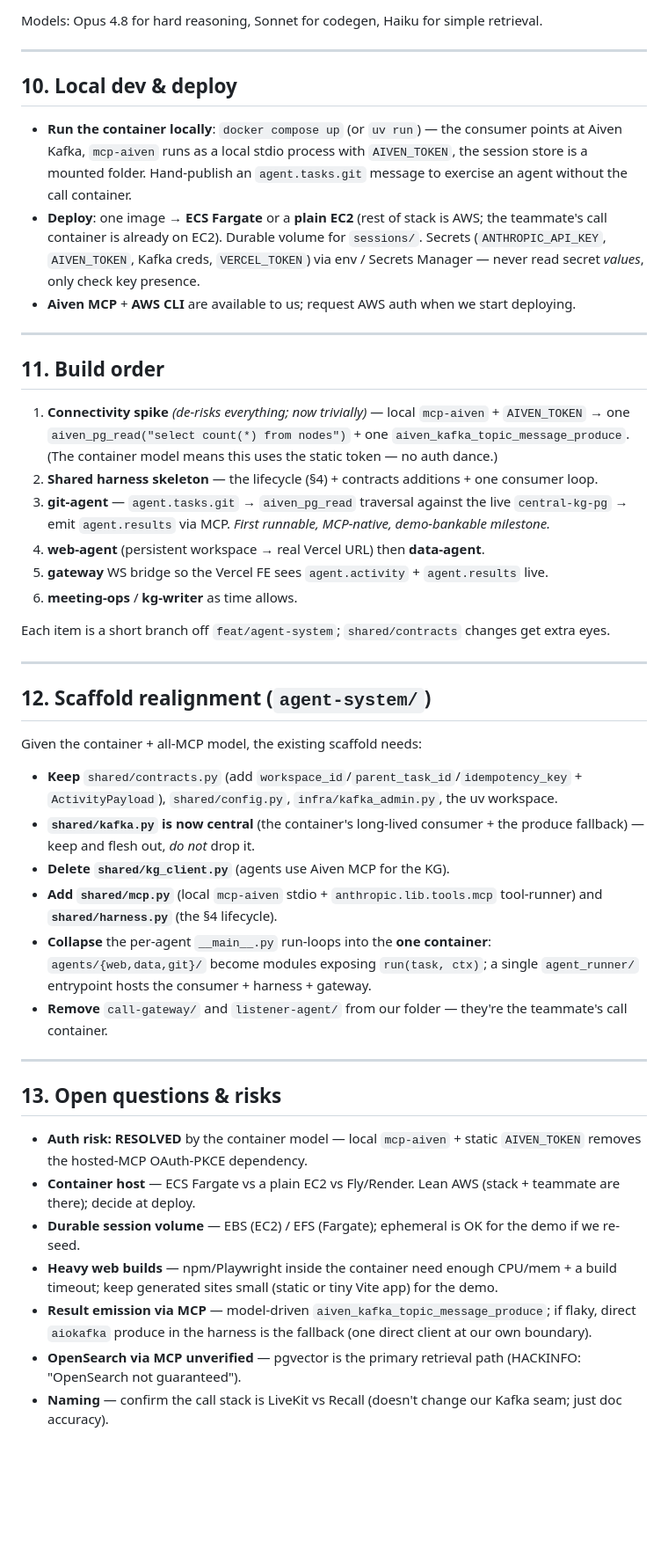
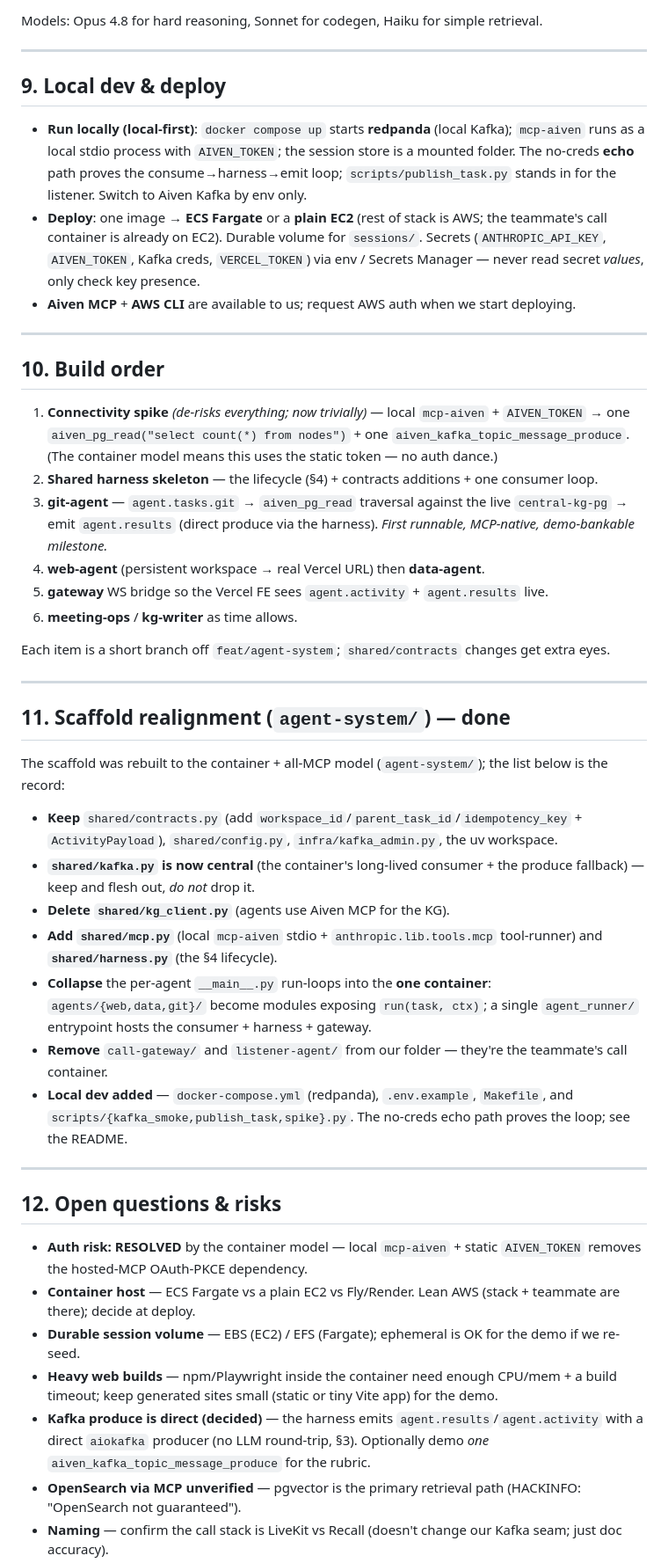
Before and after one commit to Fergus-MW/Sunstead, a Markdown page: docs/AGENT_SYSTEM.md, the part around one of its changes. Shown at 88% size. Drawn GitHub-style; blank space fills up the shorter version.

Commit message:
Polished AGENT_SYSTEM.md: emit-is-direct consistency + section renumber

```diff
--- a/docs/AGENT_SYSTEM.md
+++ b/docs/AGENT_SYSTEM.md
@@ -284,11 +280,11 @@ Models: Opus 4.8 for hard reasoning, Sonnet for codegen, Haiku for simple retrie
 
 ---
 
-## 10. Local dev & deploy
+## 9. Local dev & deploy
 
-- **Run the container locally**: `docker compose up` (or `uv run`) — the consumer points at Aiven Kafka, `mcp-aiven`
-  runs as a local stdio process with `AIVEN_TOKEN`, the session store is a mounted folder. Hand-publish an
-  `agent.tasks.git` message to exercise an agent without the call container.
+- **Run locally (local-first)**: `docker compose up` starts **redpanda** (local Kafka); `mcp-aiven` runs as a local
+  stdio process with `AIVEN_TOKEN`; the session store is a mounted folder. The no-creds **echo** path proves the
+  consume→harness→emit loop; `scripts/publish_task.py` stands in for the listener. Switch to Aiven Kafka by env only.
 - **Deploy**: one image → **ECS Fargate** or a **plain EC2** (rest of stack is AWS; the teammate's call container
   is already on EC2). Durable volume for `sessions/`. Secrets (`ANTHROPIC_API_KEY`, `AIVEN_TOKEN`, Kafka creds,
   `VERCEL_TOKEN`) via env / Secrets Manager — never read secret *values*, only check key presence.
@@ -296,14 +292,14 @@ Models: Opus 4.8 for hard reasoning, Sonnet for codegen, Haiku for simple retrie
 
 ---
 
-## 11. Build order
+## 10. Build order
 
 1. **Connectivity spike** *(de-risks everything; now trivially)* — local `mcp-aiven` + `AIVEN_TOKEN` → one
    `aiven_pg_read("select count(*) from nodes")` + one `aiven_kafka_topic_message_produce`. (The container model
    means this uses the static token — no auth dance.)
 2. **Shared harness skeleton** — the lifecycle (§4) + contracts additions + one consumer loop.
 3. **git-agent** — `agent.tasks.git` → `aiven_pg_read` traversal against the live `central-kg-pg` → emit
-   `agent.results` via MCP. *First runnable, MCP-native, demo-bankable milestone.*
+   `agent.results` (direct produce via the harness). *First runnable, MCP-native, demo-bankable milestone.*
 4. **web-agent** (persistent workspace → real Vercel URL) then **data-agent**.
 5. **gateway** WS bridge so the Vercel FE sees `agent.activity` + `agent.results` live.
 6. **meeting-ops** / **kg-writer** as time allows.
@@ -312,9 +308,9 @@ Each item is a short branch off `feat/agent-system`; `shared/contracts` changes
 
 ---
 
-## 12. Scaffold realignment (`agent-system/`)
+## 11. Scaffold realignment (`agent-system/`) — done
 
-Given the container + all-MCP model, the existing scaffold needs:
+The scaffold was rebuilt to the container + all-MCP model (`agent-system/`); the list below is the record:
 - **Keep** `shared/contracts.py` (add `workspace_id`/`parent_task_id`/`idempotency_key` + `ActivityPayload`),
   `shared/config.py`, `infra/kafka_admin.py`, the uv workspace.
 - **`shared/kafka.py` is now central** (the container's long-lived consumer + the produce fallback) — keep and
@@ -325,10 +321,12 @@ Given the container + all-MCP model, the existing scaffold needs:
 - **Collapse** the per-agent `__main__.py` run-loops into the **one container**: `agents/{web,data,git}/` become
   modules exposing `run(task, ctx)`; a single `agent_runner/` entrypoint hosts the consumer + harness + gateway.
 - **Remove** `call-gateway/` and `listener-agent/` from our folder — they're the teammate's call container.
+- **Local dev added** — `docker-compose.yml` (redpanda), `.env.example`, `Makefile`, and
+  `scripts/{kafka_smoke,publish_task,spike}.py`. The no-creds echo path proves the loop; see the README.
 
 ---
 
-## 13. Open questions & risks
+## 12. Open questions & risks
 
 - **Auth risk: RESOLVED** by the container model — local `mcp-aiven` + static `AIVEN_TOKEN` removes the hosted-MCP
   OAuth-PKCE dependency.
@@ -337,8 +335,8 @@ Given the container + all-MCP model, the existing scaffold needs:
 - **Durable session volume** — EBS (EC2) / EFS (Fargate); ephemeral is OK for the demo if we re-seed.
 - **Heavy web builds** — npm/Playwright inside the container need enough CPU/mem + a build timeout; keep generated
   sites small (static or tiny Vite app) for the demo.
-- **Result emission via MCP** — model-driven `aiven_kafka_topic_message_produce`; if flaky, direct `aiokafka`
-  produce in the harness is the fallback (one direct client at our own boundary).
+- **Kafka produce is direct (decided)** — the harness emits `agent.results`/`agent.activity` with a direct
+  `aiokafka` producer (no LLM round-trip, §3). Optionally demo *one* `aiven_kafka_topic_message_produce` for the rubric.
 - **OpenSearch via MCP unverified** — pgvector is the primary retrieval path (HACKINFO: "OpenSearch not guaranteed").
 - **Naming** — confirm the call stack is LiveKit vs Recall (doesn't change our Kafka seam; just doc accuracy).
 - **`central-kg-api` gaps** — its seed CLI (tree-sitter + git → graph), OpenSearch mirror, and `kg.updates`
```
Also changed, not shown: other parts of docs/AGENT_SYSTEM.md (+7 -11 lines).
